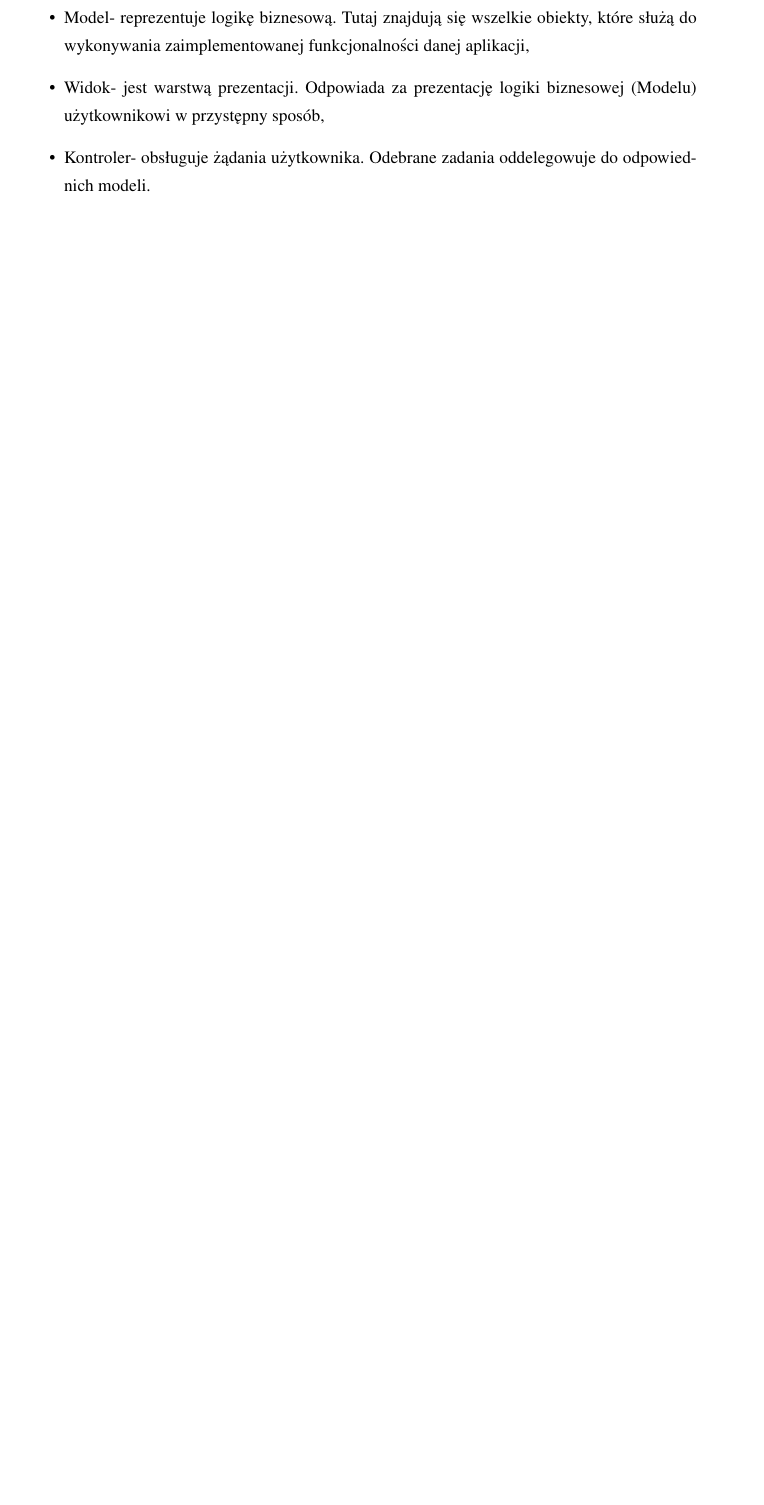
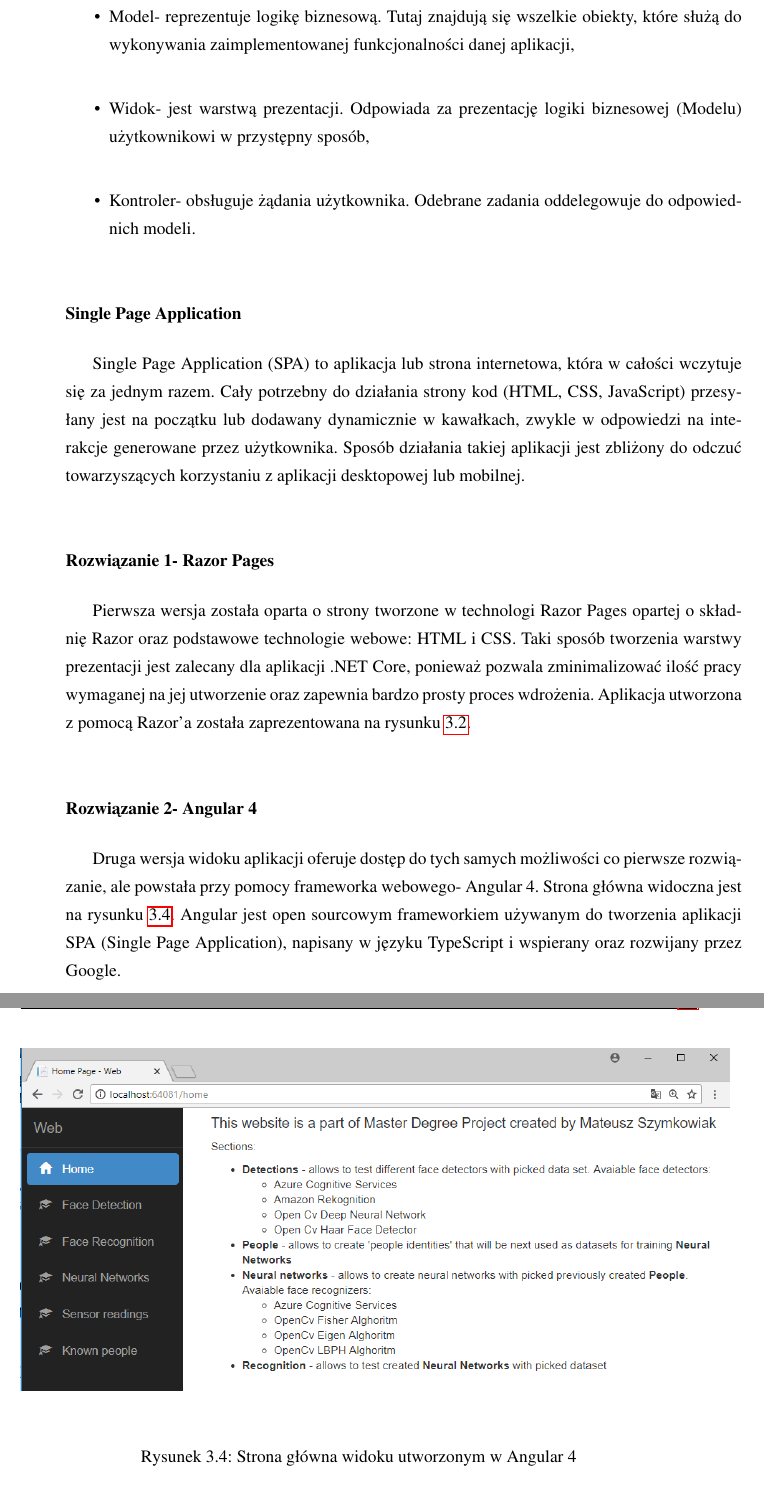
Before and after one commit to szymek325/MasterThesis, a LaTeX thesis (Mateusz_Szymkowiak_Praca_Dyplomowa_Magisterska.tex, which reads sections/system_zarzadzania.tex): part of page 10 of 20 before the commit and two parts of pages 11 and 12 of 22 after it, the two joined at a grey line, cut so that both start at the same text, the shorter picture padded with empty space. Compiled offline with pdfLaTeX.

Commit message:
technologie
technologie

```diff
--- a/sections/system_zarzadzania.tex
+++ b/sections/system_zarzadzania.tex
@@ -40,3 +50,18 @@ Strona internetowa powstała na bazie wzorca projektowego MVC. Założenia wzorc
 \item Kontroler- obsługuje żądania użytkownika. Odebrane zadania oddelegowuje do odpowiednich modeli.
 \end{itemize}
 
+\subsubsection{Single Page Application}
+Single Page Application (SPA) to aplikacja lub strona internetowa, która w całości wczytuje się za jednym razem. Cały potrzebny do działania strony kod (HTML, CSS, JavaScript) przesyłany jest na początku lub dodawany dynamicznie w kawałkach, zwykle w odpowiedzi na interakcje generowane przez użytkownika.
+Sposób działania takiej aplikacji jest zbliżony do odczuć towarzyszących korzystaniu z aplikacji desktopowej lub mobilnej.
+
+\subsubsection{Rozwiązanie 1- Razor Pages}
+Pierwsza wersja została oparta o strony tworzone w technologi Razor Pages opartej o składnię Razor oraz podstawowe technologie webowe: HTML i CSS. Taki sposób tworzenia warstwy prezentacji jest zalecany dla aplikacji .NET Core, ponieważ pozwala zminimalizować ilość pracy wymaganej na jej utworzenie oraz zapewnia bardzo prosty proces wdrożenia. Aplikacja utworzona z pomocą Razor'a została zaprezentowana na rysunku \ref{fig:strona_glowna_razor}.
+
+\subsubsection{Rozwiązanie 2- Angular 4}
+Druga wersja widoku aplikacji oferuje dostęp do tych samych możliwości co pierwsze rozwiązanie, ale powstała przy pomocy frameworka webowego- Angular 4. Strona główna widoczna jest na rysunku \ref{fig:strona_glowna_angular}. Angular jest open sourcowym frameworkiem używanym do tworzenia aplikacji SPA (Single Page Application), napisany w języku TypeScript i wspierany oraz rozwijany przez Google.
+\begin{figure}[H]
+	\centering
+	\includegraphics[scale=0.6]{aplikacja_webowa_angular_widok.png}
+	\caption{Strona główna widoku utworzonym w Angular 4}
+	\label{fig:strona_glowna_angular}
+\end{figure}
```
Also changed, not shown: pictures/aplikacja_webowa_angular_widok.PNG, pictures/mvc.png (added), pictures/schemat_systemu.png, sections/system_zarzadzania.tex (19 more changed lines).
